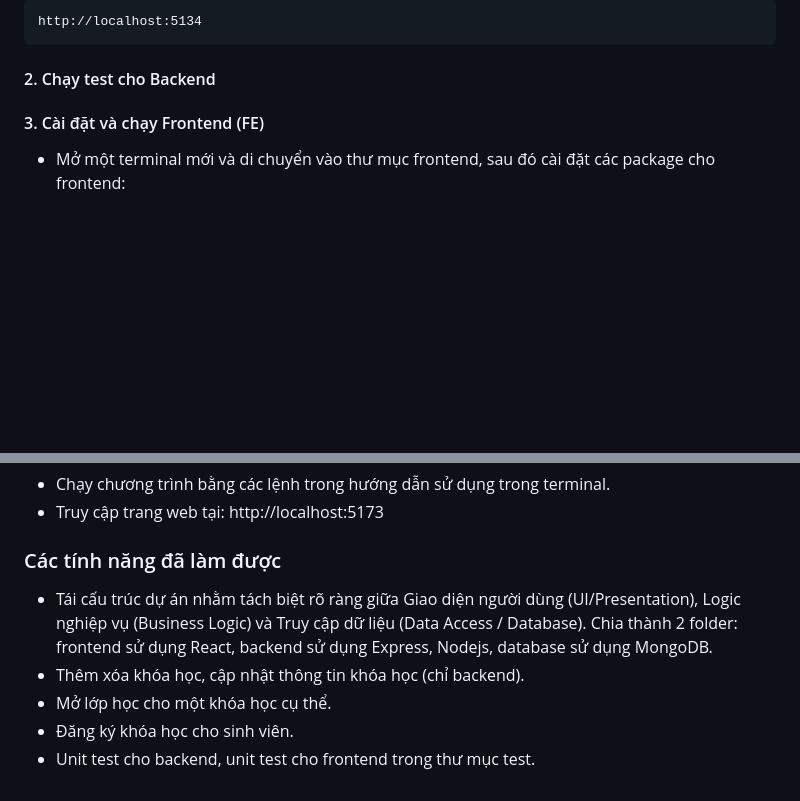
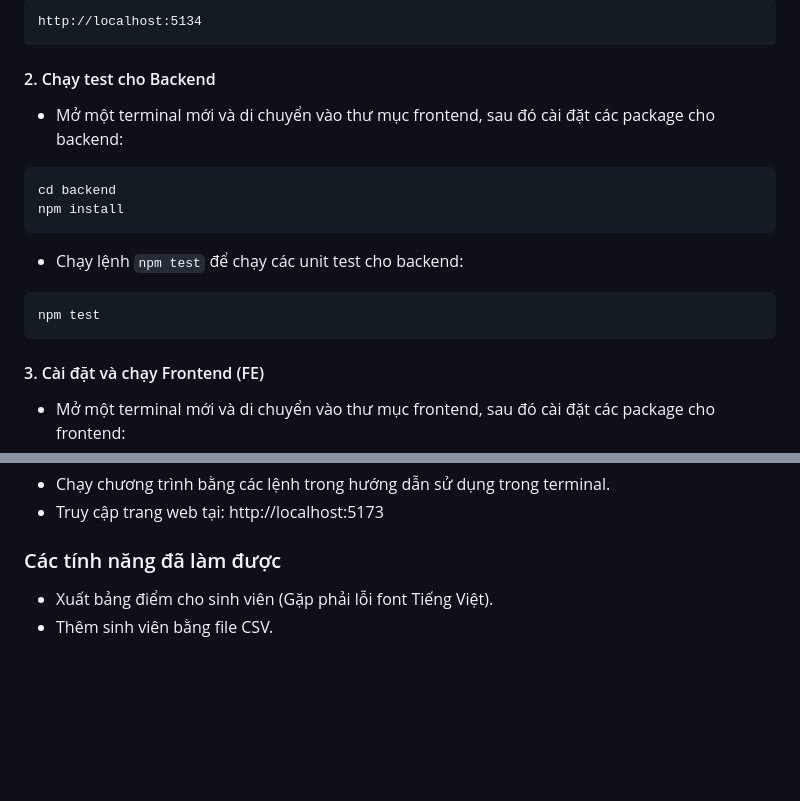
Before and after one commit to namurus/DeepBlue-Ex-TKPM, a Markdown page: README.md, 2 parts joined by grey strips. GitHub-like rendering; blank space fills up the shorter version.

Commit message:
Week 06 - Backend Readme.md update

````diff
--- a/README.md
+++ b/README.md
@@ -54,6 +54,15 @@ npm start
 http://localhost:5134
 ```
 #### 2. Chạy test cho Backend
+- Mở một terminal mới và di chuyển vào thư mục frontend, sau đó cài đặt các package cho backend:
+```
+cd backend
+npm install
+```
+- Chạy lệnh `npm test` để chạy các unit test cho backend:
+```
+npm test
+```
 
 
 #### 3. Cài đặt và chạy Frontend (FE)
@@ -89,8 +98,5 @@ npx vitest run
 - Truy cập trang web tại: http://localhost:5173
 
 ### Các tính năng đã làm được
-- Tái cấu trúc dự án nhằm tách biệt rõ ràng giữa Giao diện người dùng (UI/Presentation), Logic nghiệp vụ (Business Logic) và Truy cập dữ liệu (Data Access / Database). Chia thành 2 folder: frontend sử dụng React, backend sử dụng Express, Nodejs, database sử dụng MongoDB.
-- Thêm xóa khóa học, cập nhật thông tin khóa học (chỉ backend).
-- Mở lớp học cho một khóa học cụ thể.
-- Đăng ký khóa học cho sinh viên.
-- Unit test cho backend, unit test cho frontend trong thư mục test.
+- Xuất bảng điểm cho sinh viên (Gặp phải lỗi font Tiếng Việt).
+- Thêm sinh viên bằng file CSV.
````
